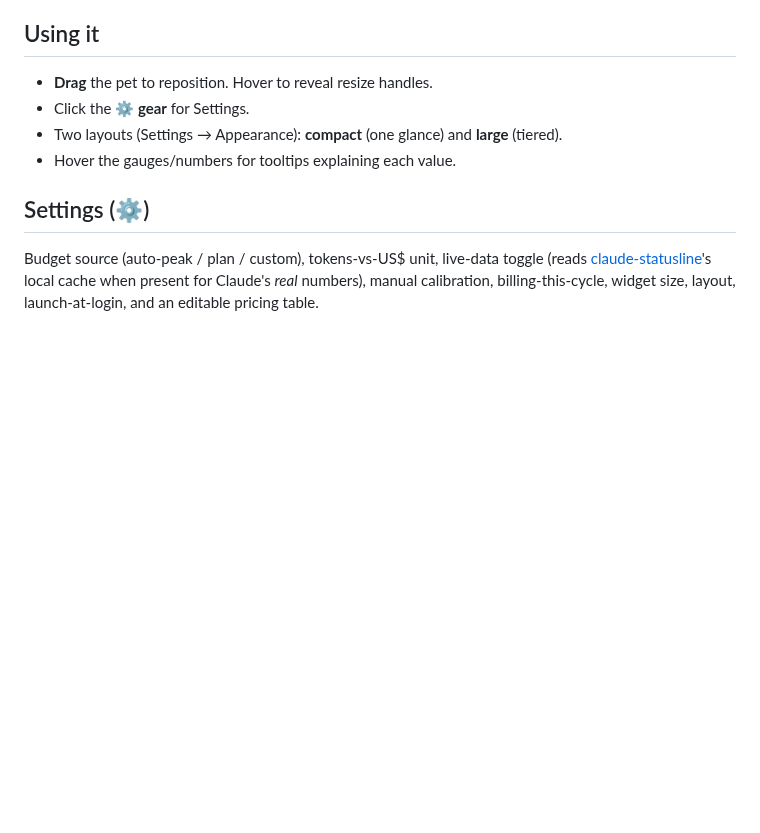
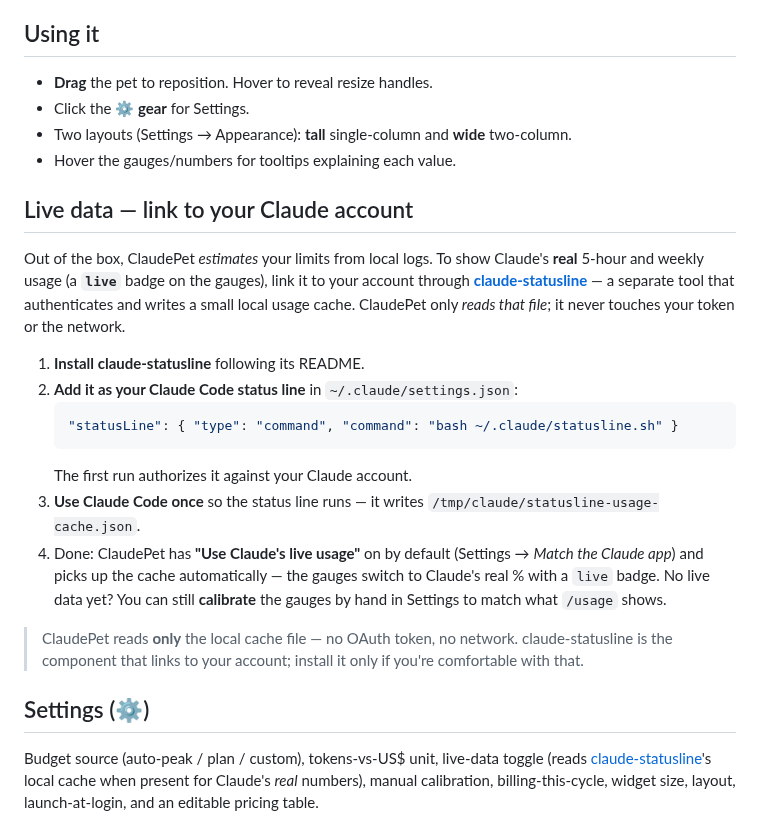
Before and after one commit to jjnnaappaatt/ClaudePet, a Markdown page: README.md, the part around one of its changes. Rendered like a GitHub page; blank space fills up the shorter version.

````diff
--- a/README.md
+++ b/README.md
@@ -37,8 +39,32 @@ its position. Enable **Launch at login** in Settings to keep it around.
 
 - **Drag** the pet to reposition. Hover to reveal resize handles.
 - Click the **⚙ gear** for Settings.
-- Two layouts (Settings → Appearance): **compact** (one glance) and **large** (tiered).
+- Two layouts (Settings → Appearance): **tall** single-column and **wide** two-column.
 - Hover the gauges/numbers for tooltips explaining each value.
+
+## Live data — link to your Claude account
+
+Out of the box, ClaudePet *estimates* your limits from local logs. To show Claude's **real**
+5-hour and weekly usage (a **`live`** badge on the gauges), link it to your account through
+[**claude-statusline**](https://github.com/andrewii23/claude-statusline) — a separate tool that
+authenticates and writes a small local usage cache. ClaudePet only *reads that file*; it never
+touches your token or the network.
+
+1. **Install claude-statusline** following its README.
+2. **Add it as your Claude Code status line** in `~/.claude/settings.json`:
+   ```json
+   "statusLine": { "type": "command", "command": "bash ~/.claude/statusline.sh" }
+   ```
+   The first run authorizes it against your Claude account.
+3. **Use Claude Code once** so the status line runs — it writes
+   `/tmp/claude/statusline-usage-cache.json`.
+4. Done: ClaudePet has **"Use Claude's live usage"** on by default (Settings → *Match the Claude
+   app*) and picks up the cache automatically — the gauges switch to Claude's real % with a `live`
+   badge. No live data yet? You can still **calibrate** the gauges by hand in Settings to match
+   what `/usage` shows.
+
+> ClaudePet reads **only** the local cache file — no OAuth token, no network. claude-statusline is
+> the component that links to your account; install it only if you're comfortable with that.
 
 ## Settings (⚙)
 
````
Also changed, not shown: other parts of README.md (+22 -8 lines), CHANGELOG.md (+7 -18 lines), docs/frontend-preview.png (added), docs/widget-compact.png, docs/widget-large.png, 7 other files.
